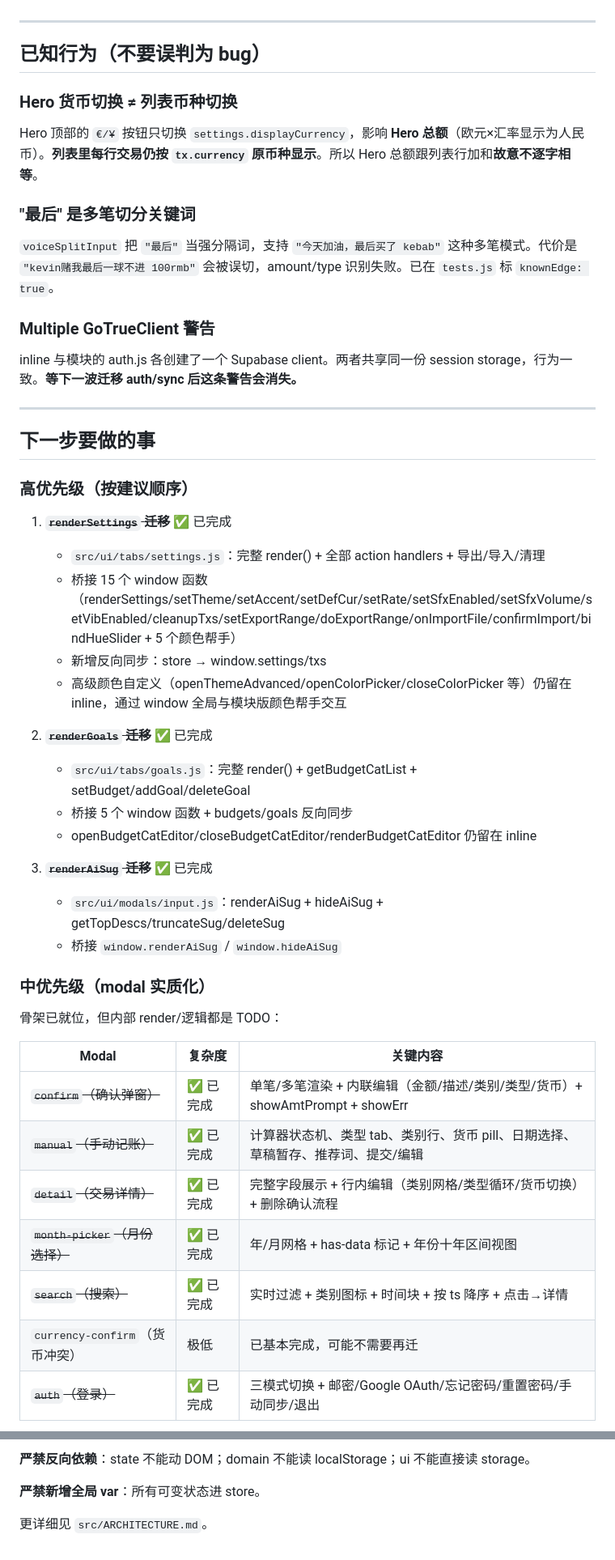
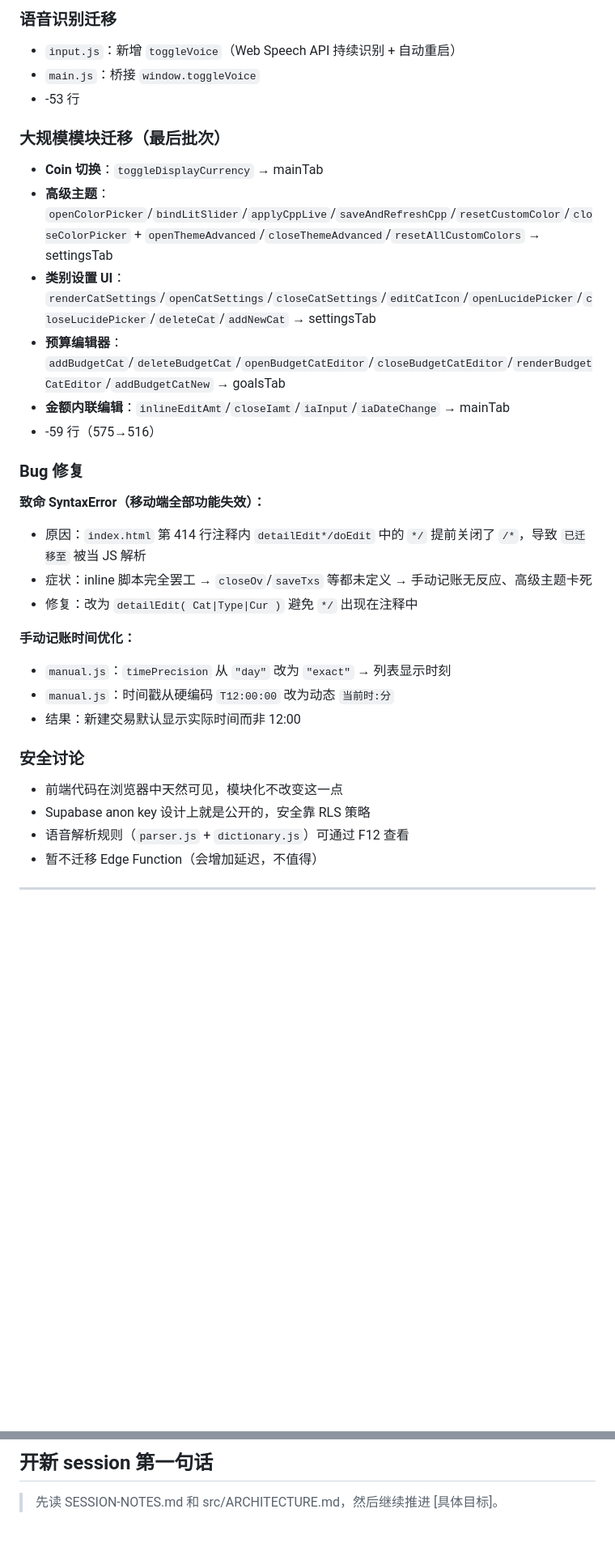
Before and after one commit to YinZh812/new-Sunnn-app, a Markdown page: SESSION-NOTES.md, 2 parts joined by grey strips. Shown at 81% size. Rendered like a GitHub page; blank space fills up the shorter version.

````diff
--- a/SESSION-NOTES.md
+++ b/SESSION-NOTES.md
@@ -63,52 +63,33 @@
+### 语音识别迁移
+- `input.js`：新增 `toggleVoice`（Web Speech API 持续识别 + 自动重启）
+- `main.js`：桥接 `window.toggleVoice`
+- -53 行
+
+### 大规模模块迁移（最后批次）
+- **Coin 切换**：`toggleDisplayCurrency` → mainTab
+- **高级主题**：`openColorPicker`/`bindLitSlider`/`applyCppLive`/`saveAndRefreshCpp`/`resetCustomColor`/`closeColorPicker` + `openThemeAdvanced`/`closeThemeAdvanced`/`resetAllCustomColors` → settingsTab
+- **类别设置 UI**：`renderCatSettings`/`openCatSettings`/`closeCatSettings`/`editCatIcon`/`openLucidePicker`/`closeLucidePicker`/`deleteCat`/`addNewCat` → settingsTab
+- **预算编辑器**：`addBudgetCat`/`deleteBudgetCat`/`openBudgetCatEditor`/`closeBudgetCatEditor`/`renderBudgetCatEditor`/`addBudgetCatNew` → goalsTab
+- **金额内联编辑**：`inlineEditAmt`/`closeIamt`/`iaInput`/`iaDateChange` → mainTab
+- -59 行（575→516）
+
+### Bug 修复
+
+**致命 SyntaxError（移动端全部功能失效）：**
+- 原因：`index.html` 第 414 行注释内 `detailEdit*/doEdit` 中的 `*/` 提前关闭了 `/*`，导致 `已迁移至` 被当 JS 解析
+- 症状：inline 脚本完全罢工 → `closeOv`/`saveTxs` 等都未定义 → 手动记账无反应、高级主题卡死
+- 修复：改为 `detailEdit( Cat|Type|Cur )` 避免 `*/` 出现在注释中
+
+**手动记账时间优化：**
+- `manual.js`：`timePrecision` 从 `"day"` 改为 `"exact"` → 列表显示时刻
+- `manual.js`：时间戳从硬编码 `T12:00:00` 改为动态 `当前时:分`
+- 结果：新建交易默认显示实际时间而非 12:00
+
+### 安全讨论
+- 前端代码在浏览器中天然可见，模块化不改变这一点
+- Supabase anon key 设计上就是公开的，安全靠 RLS 策略
+- 语音解析规则（`parser.js` + `dictionary.js`）可通过 F12 查看
+- 暂不迁移 Edge Function（会增加延迟，不值得）
 
 ---
 
-## 已知行为（不要误判为 bug）
-
-### Hero 货币切换 ≠ 列表币种切换
-
-Hero 顶部的 `€/¥` 按钮只切换 `settings.displayCurrency`，影响 **Hero 总额**（欧元×汇率显示为人民币）。**列表里每行交易仍按 `tx.currency` 原币种显示**。所以 Hero 总额跟列表行加和**故意不逐字相等**。
-
-### "最后" 是多笔切分关键词
-
-`voiceSplitInput` 把 `"最后"` 当强分隔词，支持 `"今天加油，最后买了 kebab"` 这种多笔模式。代价是 `"kevin赌我最后一球不进 100rmb"` 会被误切，amount/type 识别失败。已在 `tests.js` 标 `knownEdge: true`。
-
-### Multiple GoTrueClient 警告
-
-inline 与模块的 auth.js 各创建了一个 Supabase client。两者共享同一份 session storage，行为一致。**等下一波迁移 auth/sync 后这条警告会消失。**
-
----
-
-## 下一步要做的事
-
-### 高优先级（按建议顺序）
-
-1. ~~**`renderSettings` 迁移**~~ ✅ 已完成
-   - `src/ui/tabs/settings.js`：完整 render() + 全部 action handlers + 导出/导入/清理
-   - 桥接 15 个 window 函数（renderSettings/setTheme/setAccent/setDefCur/setRate/setSfxEnabled/setSfxVolume/setVibEnabled/cleanupTxs/setExportRange/doExportRange/onImportFile/confirmImport/bindHueSlider + 5 个颜色帮手）
-   - 新增反向同步：store → window.settings/txs
-   - 高级颜色自定义（openThemeAdvanced/openColorPicker/closeColorPicker 等）仍留在 inline，通过 window 全局与模块版颜色帮手交互
-
-2. ~~**`renderGoals` 迁移**~~ ✅ 已完成
-   - `src/ui/tabs/goals.js`：完整 render() + getBudgetCatList + setBudget/addGoal/deleteGoal
-   - 桥接 5 个 window 函数 + budgets/goals 反向同步
-   - openBudgetCatEditor/closeBudgetCatEditor/renderBudgetCatEditor 仍留在 inline
-
-3. ~~**`renderAiSug` 迁移**~~ ✅ 已完成
-   - `src/ui/modals/input.js`：renderAiSug + hideAiSug + getTopDescs/truncateSug/deleteSug
-   - 桥接 `window.renderAiSug` / `window.hideAiSug`
-
-### 中优先级（modal 实质化）
-
-骨架已就位，但内部 render/逻辑都是 TODO：
-
-| Modal | 复杂度 | 关键内容 |
-|---|---|---|
-| ~~`confirm`（确认弹窗）~~ | ✅ 已完成 | 单笔/多笔渲染 + 内联编辑（金额/描述/类别/类型/货币）+ showAmtPrompt + showErr |
-| ~~`manual`（手动记账）~~ | ✅ 已完成 | 计算器状态机、类型 tab、类别行、货币 pill、日期选择、草稿暂存、推荐词、提交/编辑 |
-| ~~`detail`（交易详情）~~ | ✅ 已完成 | 完整字段展示 + 行内编辑（类别网格/类型循环/货币切换）+ 删除确认流程 |
-| ~~`month-picker`（月份选择）~~ | ✅ 已完成 | 年/月网格 + has-data 标记 + 年份十年区间视图 |
-| ~~`search`（搜索）~~ | ✅ 已完成 | 实时过滤 + 类别图标 + 时间块 + 按 ts 降序 + 点击→详情 |
-| `currency-confirm`（货币冲突）| 极低 | 已基本完成，可能不需要再迁 |
-| ~~`auth`（登录）~~ | ✅ 已完成 | 三模式切换 + 邮密/Google OAuth/忘记密码/重置密码/手动同步/退出 |
-
@@ -232,7 +164,5 @@ main.js       ← 装配所有层
 ```
 
-**严禁反向依赖**：state 不能动 DOM；domain 不能读 localStorage；ui 不能直接读 storage。
+## 开新 session 第一句话
 
-**严禁新增全局 var**：所有可变状态进 store。
-
-更详细见 `src/ARCHITECTURE.md`。
+> 先读 SESSION-NOTES.md 和 src/ARCHITECTURE.md，然后继续推进 [具体目标]。
````
Also changed, not shown: other parts of SESSION-NOTES.md (+96 -145 lines).
